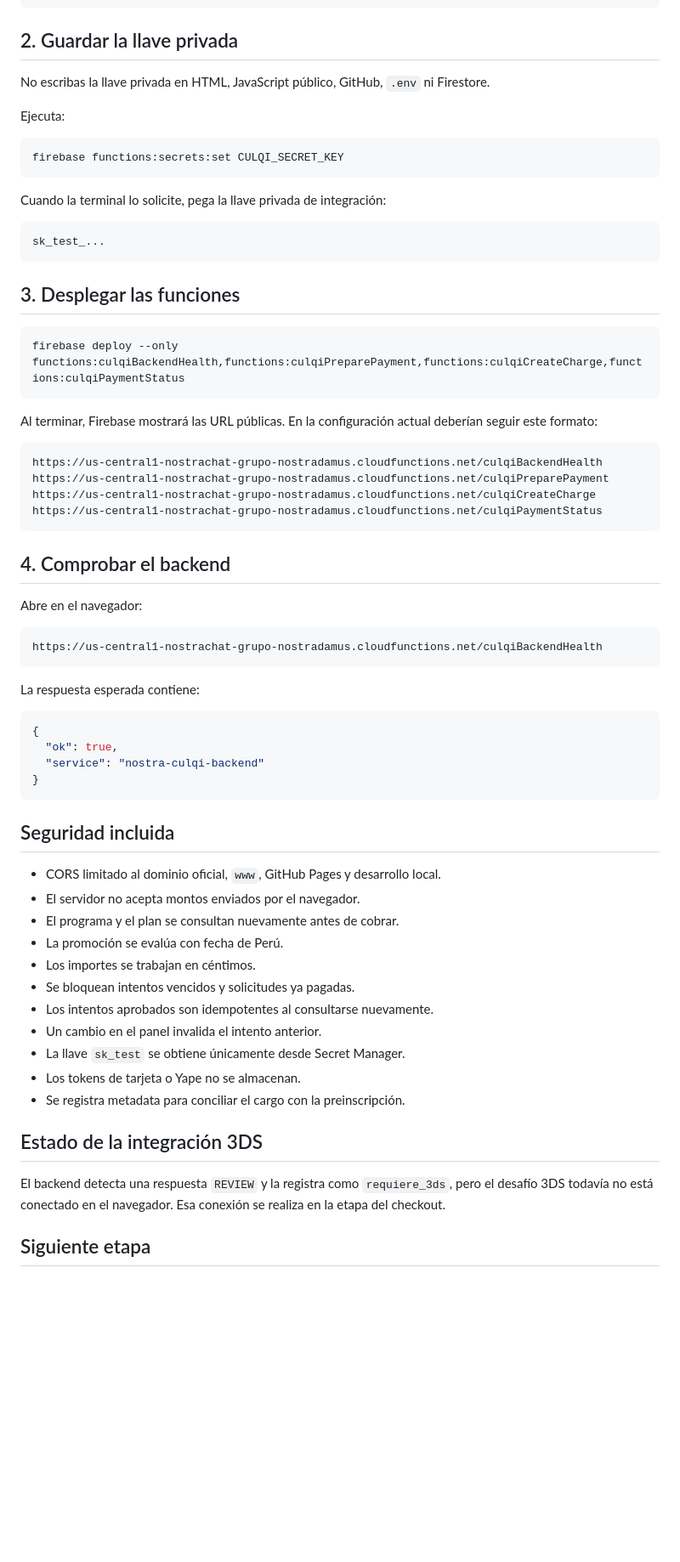
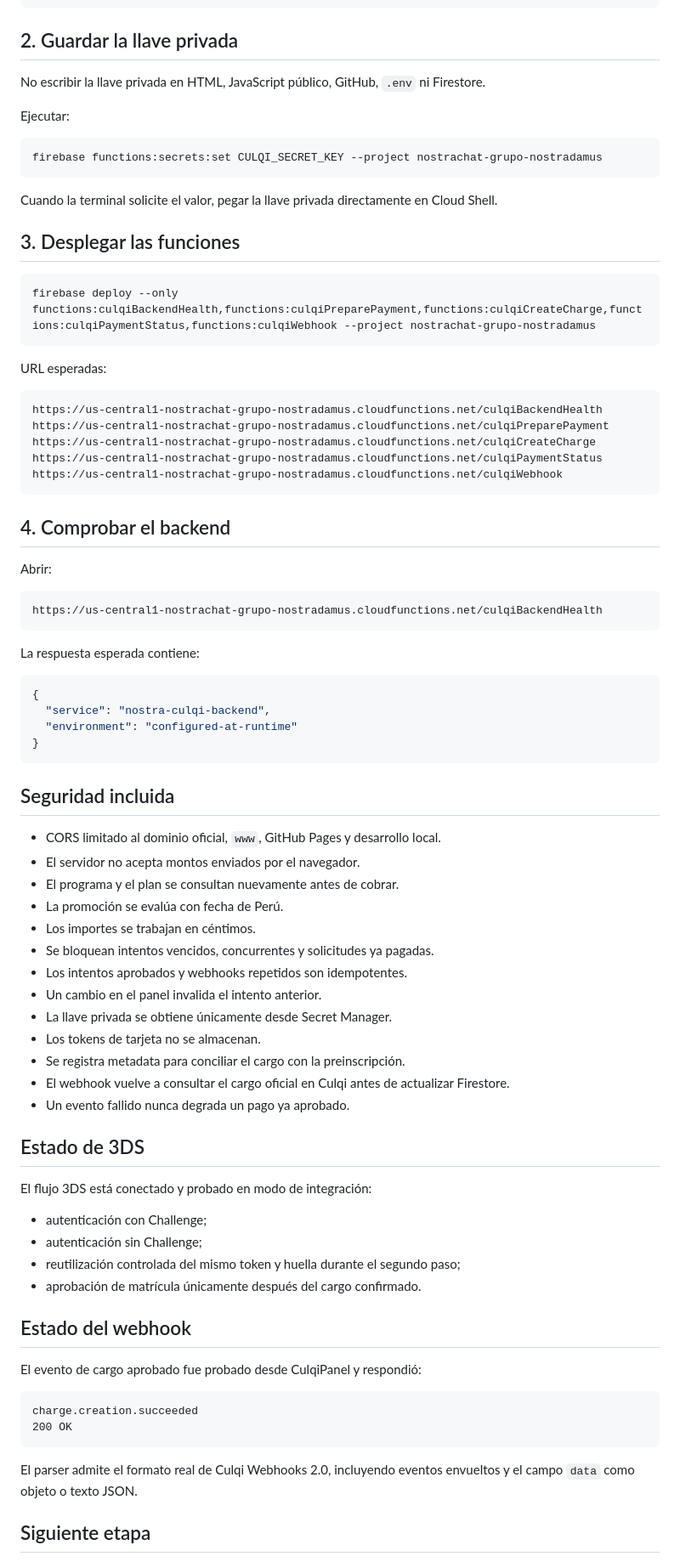
Before and after one commit to DFVV88/gruponostradamus, a Markdown page: CULQI_BACKEND_DESPLIEGUE.md, the part around one of its changes. Shown at 85% size. Rendered like a GitHub page; blank space fills up the shorter version.

Commit message:
Actualiza documentación del backend Culqi implementado

````diff
--- a/CULQI_BACKEND_DESPLIEGUE.md
+++ b/CULQI_BACKEND_DESPLIEGUE.md
@@ -58,38 +60,35 @@ cd ..
 
 ## 2. Guardar la llave privada
 
-No escribas la llave privada en HTML, JavaScript público, GitHub, `.env` ni Firestore.
+No escribir la llave privada en HTML, JavaScript público, GitHub, `.env` ni Firestore.
 
-Ejecuta:
+Ejecutar:
 
 ```bash
-firebase functions:secrets:set CULQI_SECRET_KEY
+firebase functions:secrets:set CULQI_SECRET_KEY --project nostrachat-grupo-nostradamus
 ```
 
-Cuando la terminal lo solicite, pega la llave privada de integración:
-
-```text
-sk_test_...
-```
+Cuando la terminal solicite el valor, pegar la llave privada directamente en Cloud Shell.
 
 ## 3. Desplegar las funciones
 
 ```bash
-firebase deploy --only functions:culqiBackendHealth,functions:culqiPreparePayment,functions:culqiCreateCharge,functions:culqiPaymentStatus
+firebase deploy --only functions:culqiBackendHealth,functions:culqiPreparePayment,functions:culqiCreateCharge,functions:culqiPaymentStatus,functions:culqiWebhook --project nostrachat-grupo-nostradamus
 ```
 
-Al terminar, Firebase mostrará las URL públicas. En la configuración actual deberían seguir este formato:
+URL esperadas:
 
 ```text
 https://us-central1-nostrachat-grupo-nostradamus.cloudfunctions.net/culqiBackendHealth
 https://us-central1-nostrachat-grupo-nostradamus.cloudfunctions.net/culqiPreparePayment
 https://us-central1-nostrachat-grupo-nostradamus.cloudfunctions.net/culqiCreateCharge
 https://us-central1-nostrachat-grupo-nostradamus.cloudfunctions.net/culqiPaymentStatus
+https://us-central1-nostrachat-grupo-nostradamus.cloudfunctions.net/culqiWebhook
 ```
 
 ## 4. Comprobar el backend
 
-Abre en el navegador:
+Abrir:
 
 ```text
 https://us-central1-nostrachat-grupo-nostradamus.cloudfunctions.net/culqiBackendHealth
@@ -99,8 +98,8 @@ La respuesta esperada contiene:
 
 ```json
 {
-  "ok": true,
-  "service": "nostra-culqi-backend"
+  "service": "nostra-culqi-backend",
+  "environment": "configured-at-runtime"
 }
 ```
 
@@ -111,16 +110,34 @@ La respuesta esperada contiene:
 - El programa y el plan se consultan nuevamente antes de cobrar.
 - La promoción se evalúa con fecha de Perú.
 - Los importes se trabajan en céntimos.
-- Se bloquean intentos vencidos y solicitudes ya pagadas.
-- Los intentos aprobados son idempotentes al consultarse nuevamente.
+- Se bloquean intentos vencidos, concurrentes y solicitudes ya pagadas.
+- Los intentos aprobados y webhooks repetidos son idempotentes.
 - Un cambio en el panel invalida el intento anterior.
-- La llave `sk_test` se obtiene únicamente desde Secret Manager.
-- Los tokens de tarjeta o Yape no se almacenan.
+- La llave privada se obtiene únicamente desde Secret Manager.
+- Los tokens de tarjeta no se almacenan.
 - Se registra metadata para conciliar el cargo con la preinscripción.
+- El webhook vuelve a consultar el cargo oficial en Culqi antes de actualizar Firestore.
+- Un evento fallido nunca degrada un pago ya aprobado.
 
-## Estado de la integración 3DS
+## Estado de 3DS
 
-El backend detecta una respuesta `REVIEW` y la registra como `requiere_3ds`, pero el desafío 3DS todavía no está conectado en el navegador. Esa conexión se realiza en la etapa del checkout.
+El flujo 3DS está conectado y probado en modo de integración:
+
+- autenticación con Challenge;
+- autenticación sin Challenge;
+- reutilización controlada del mismo token y huella durante el segundo paso;
+- aprobación de matrícula únicamente después del cargo confirmado.
+
+## Estado del webhook
+
+El evento de cargo aprobado fue probado desde CulqiPanel y respondió:
+
+```text
+charge.creation.succeeded
+200 OK
+```
+
+El parser admite el formato real de Culqi Webhooks 2.0, incluyendo eventos envueltos y el campo `data` como objeto o texto JSON.
 
 ## Siguiente etapa
 
````
Also changed, not shown: other parts of CULQI_BACKEND_DESPLIEGUE.md (+13 -7 lines).
